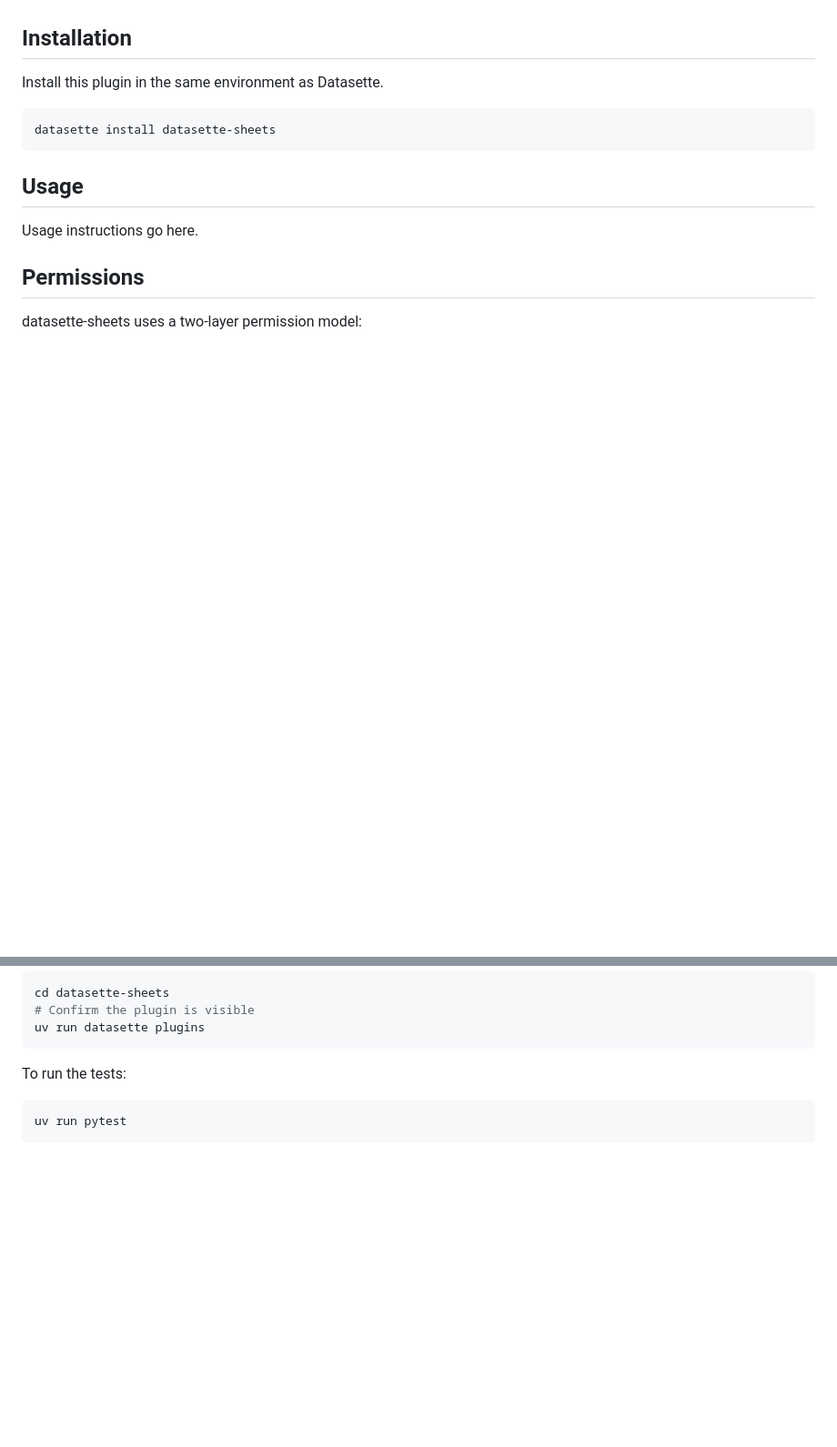
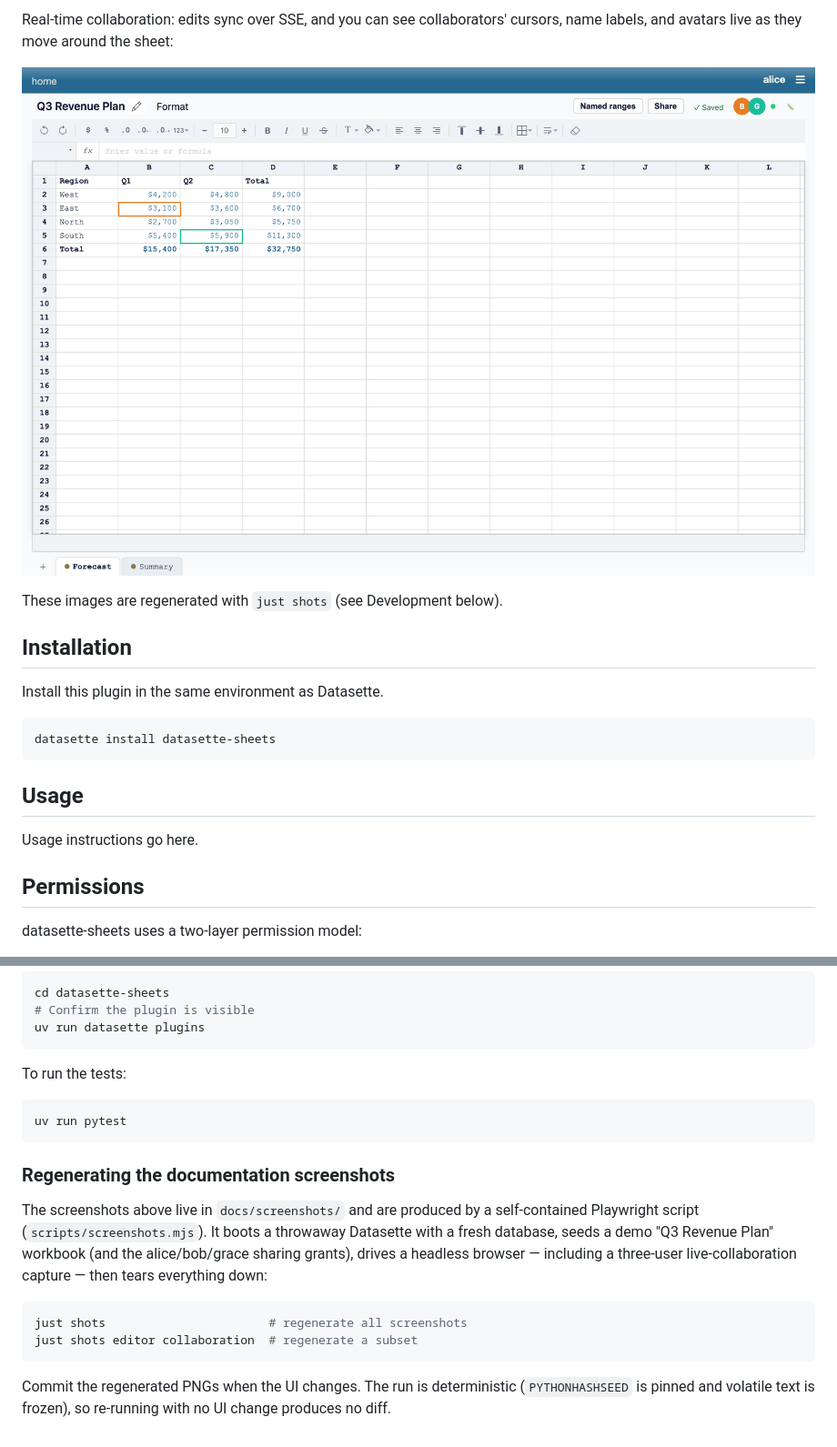
Before and after one commit to datasette/datasette-sheets, a Markdown page: README.md, 2 parts joined by grey strips. Shown at 91% size. Drawn GitHub-style; pictures changed too: docs/screenshots/collaboration.png (added); blank space fills up the shorter version.

````diff
--- a/README.md
+++ b/README.md
@@ -9,3 +24,9 @@ Custom spreadsheets in Datasette. Work in progress, heavy usage of LLM developme
+Real-time collaboration: edits sync over SSE, and you can see collaborators'
+cursors, name labels, and avatars live as they move around the sheet:
+
+![Live collaboration](docs/screenshots/collaboration.png)
+
+These images are regenerated with `just shots` (see Development below).
 
 ## Installation
 
@@ -57,3 +78,20 @@ To run the tests:
 ```bash
 uv run pytest
 ```
+
+### Regenerating the documentation screenshots
+
+The screenshots above live in `docs/screenshots/` and are produced by a
+self-contained Playwright script (`scripts/screenshots.mjs`). It boots a
+throwaway Datasette with a fresh database, seeds a demo "Q3 Revenue Plan"
+workbook (and the alice/bob/grace sharing grants), drives a headless browser —
+including a three-user live-collaboration capture — then tears everything down:
+
+```bash
+just shots                       # regenerate all screenshots
+just shots editor collaboration  # regenerate a subset
+```
+
+Commit the regenerated PNGs when the UI changes. The run is deterministic
+(`PYTHONHASHSEED` is pinned and volatile text is frozen), so re-running with no
+UI change produces no diff.
````
Also changed, not shown: other parts of README.md (+15 -0 lines), docs/screenshots/editor.png (added), docs/screenshots/workbook-list.png (added), 3 other files.
